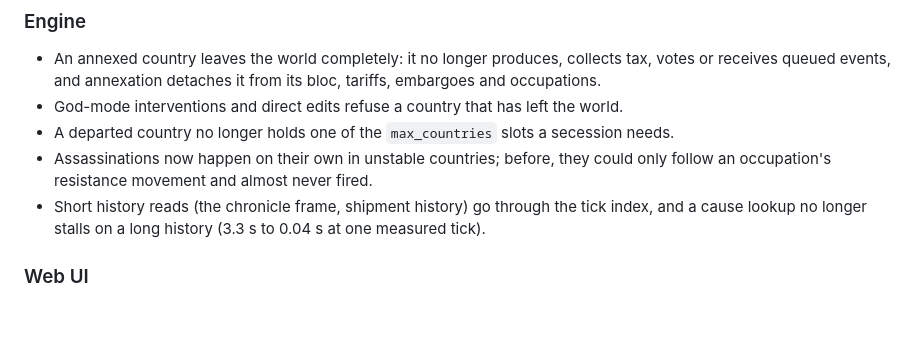
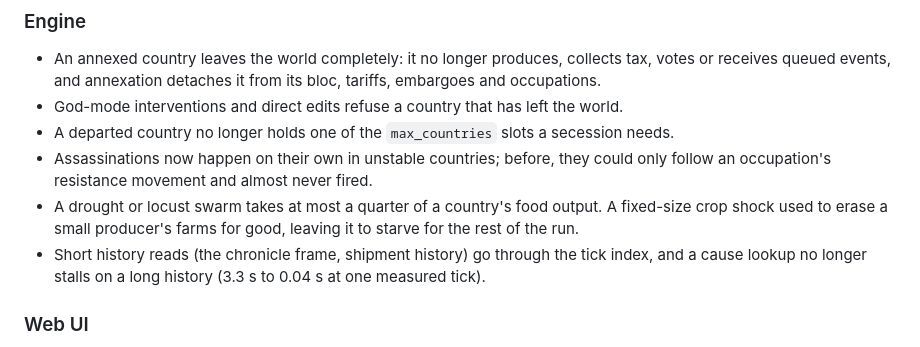
Before and after one commit to ThePrivatePanda/meddler, a Markdown page: CHANGELOG.md, the part around the change. Rendered like a GitHub page; blank space fills up the shorter version.

Commit message:
Note the crop-shock cap in the changelog

```diff
--- a/CHANGELOG.md
+++ b/CHANGELOG.md
@@ -16,6 +16,9 @@ bridge protocol may still change between minor releases.
 - A departed country no longer holds one of the `max_countries` slots a secession needs.
 - Assassinations now happen on their own in unstable countries; before, they could only follow
   an occupation's resistance movement and almost never fired.
+- A drought or locust swarm takes at most a quarter of a country's food output. A fixed-size
+  crop shock used to erase a small producer's farms for good, leaving it to starve for the rest
+  of the run.
 - Short history reads (the chronicle frame, shipment history) go through the tick index, and a
   cause lookup no longer stalls on a long history (3.3 s to 0.04 s at one measured tick).
 
```
